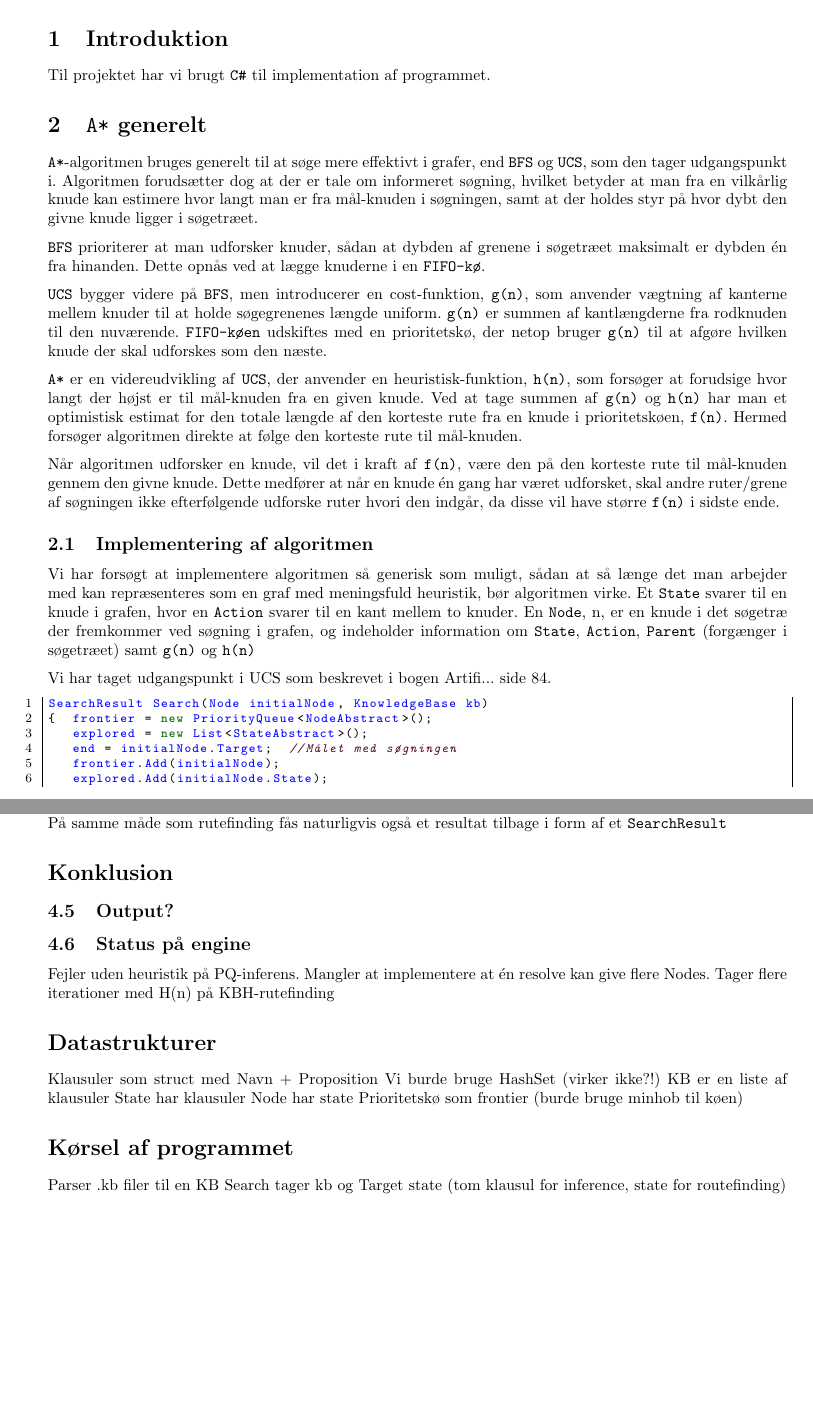
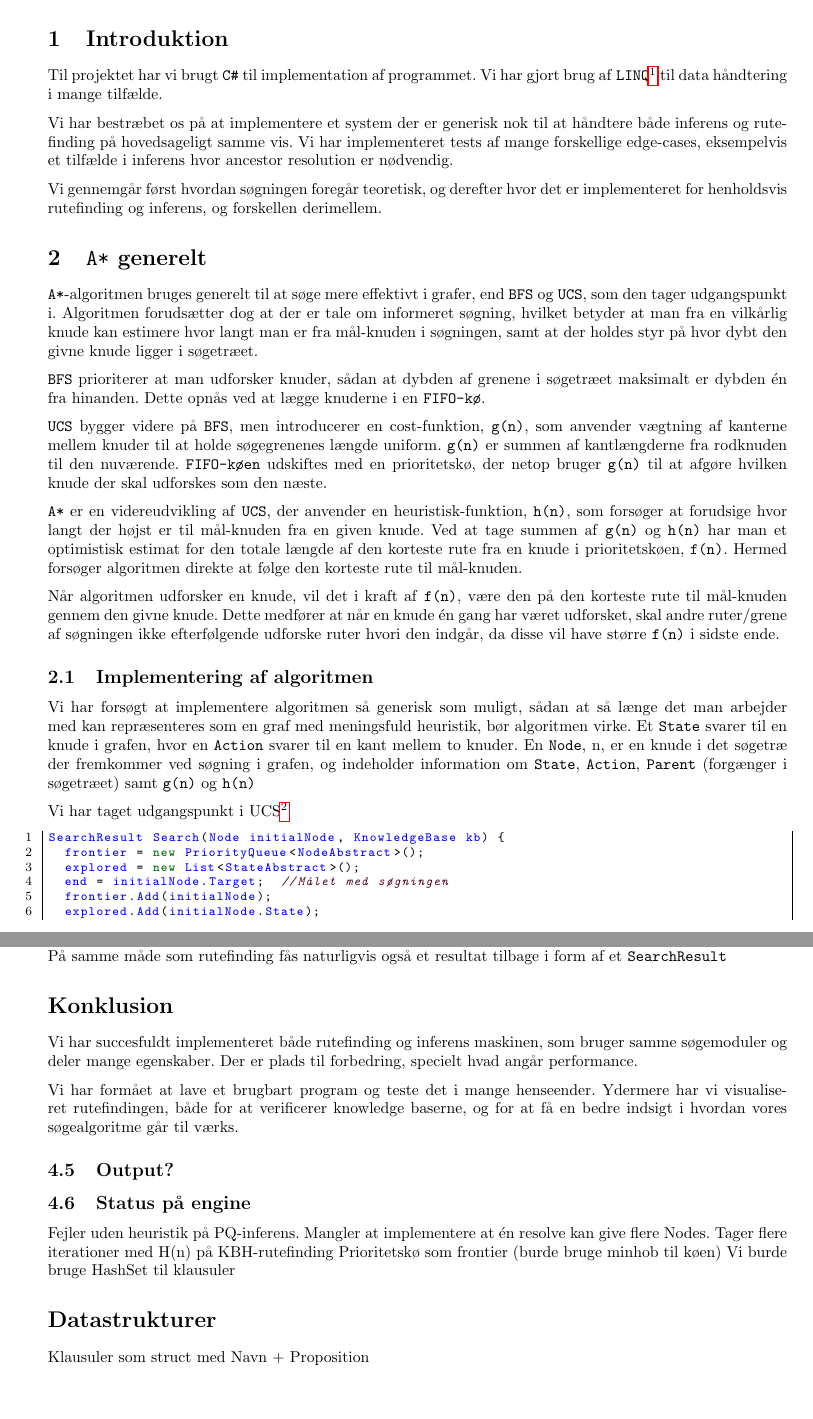
Before and after one commit to altschuler/a-star, a LaTeX document (report/report.tex): two parts of pages 2 and 7 of 7, joined at a grey line, cut so that both start at the same text. Compiled offline with pdfLaTeX; the source files are stored in an older character set and shown here as Unicode.

Commit message:
added intro and conclusion

```diff
--- a/report/report.tex
+++ b/report/report.tex
@@ -68,7 +68,11 @@ I opgaven vil teorien bag samt implementationen blive gennemgået.
 
 \section{Introduktion}
 
-Til projektet har vi brugt \code{C\#} til implementation af programmet.
+Til projektet har vi brugt \code{C\#} til implementation af programmet. Vi har gjort brug af \code{LINQ}\footnote{\url{http://en.wikipedia.org/wiki/Language_Integrated_Query}} til data håndtering i mange tilfælde.
+
+Vi har bestræbet os på at implementere et system der er generisk nok til at håndtere både inferens og rutefinding på hovedsageligt samme vis. Vi har implementeret tests af mange forskellige edge-cases, eksempelvis et tilfælde i inferens hvor ancestor resolution er nødvendig.
+
+Vi gennemgår først hvordan søgningen foregår teoretisk, og derefter hvor det er implementeret for henholdsvis rutefinding og inferens, og forskellen derimellem.
 
 \section{\code{A*} generelt}
 \code{A*}-algoritmen bruges generelt til at søge mere effektivt i grafer, end \code{BFS} og \code{UCS}, som den tager udgangspunkt i.
@@ -93,10 +97,10 @@ Vi har forsøgt at implementere algoritmen så generisk som muligt, sådan at s
 Et \code{State} svarer til en knude i grafen, hvor en \code{Action} svarer til en kant mellem to knuder.
 En \code{Node}, n, er en knude i det søgetræ der fremkommer ved søgning i grafen, og indeholder information om \code{State}, \code{Action}, \code{Parent} (forgænger i søgetræet) samt \code{g(n)} og \code{h(n)}
 
-Vi har taget udgangspunkt i UCS som beskrevet i bogen Artifi... side 84.
+Vi har taget udgangspunkt i UCS\footnote{Artificial Intelligence: A modern approach (Russel \& Norvig, 3rd edition) s. 84}
 \begin{lstlisting}
-SearchResult Search(Node initialNode, KnowledgeBase kb)
-{  frontier = new PriorityQueue<NodeAbstract>();
+SearchResult Search(Node initialNode, KnowledgeBase kb) {
+  frontier = new PriorityQueue<NodeAbstract>();
   explored = new List<StateAbstract>();
   end = initialNode.Target;  //Målet med søgningen
   frontier.Add(initialNode);
@@ -284,25 +285,19 @@ Dermed bliver den estimerede totale længde af søgningen \code{f(n)}:
 Kørsel af en inferens søgning foregår på næsten identisk vis som i rutefinding. Der parses en tekstfil til en knowledge base og denne samt et start og mål \code{State} gives som parametre til \code{AStar.Search()} funktionen. På samme måde som rutefinding fås naturligvis også et resultat tilbage i form af et \code{SearchResult}
 
 \section*{Konklusion}
+Vi har succesfuldt implementeret både rutefinding og inferens maskinen, som bruger samme søgemoduler og deler mange egenskaber. Der er plads til forbedring, specielt hvad angår performance.
+
+Vi har formået at lave et brugbart program og teste det i mange henseender. Ydermere har vi visualiseret rutefindingen, både for at verificerer knowledge baserne, og for at få en bedre indsigt i hvordan vores søgealgoritme går til værks.
+
 \subsection{Output?}
 \subsection{Status på engine}
 Fejler uden heuristik på PQ-inferens.
 Mangler at implementere at én resolve kan give flere Nodes.
 Tager flere iterationer med H(n) på KBH-rutefinding
+Prioritetskø som frontier (burde bruge minhob til køen)
+Vi burde bruge HashSet til klausuler
 
 \section*{Datastrukturer}
 Klausuler som struct med Navn + Proposition
-Vi burde bruge HashSet (virker ikke?!)
-KB er en liste af klausuler
-State har klausuler
-Node har state
-Prioritetskø som frontier (burde bruge minhob til køen)
-
-\section*{Kørsel af programmet}
-Parser .kb filer til en KB
-Search tager kb og Target state (tom klausul for inference, state for routefinding)
-
-
-
 
 \end{document}
```
Also changed, not shown: report/report.tex (29 more changed lines). Lines whose indentation alone changed are shown as unchanged.
